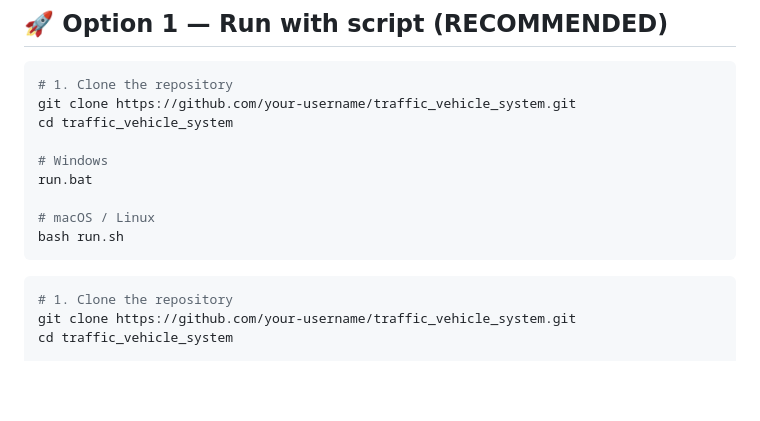
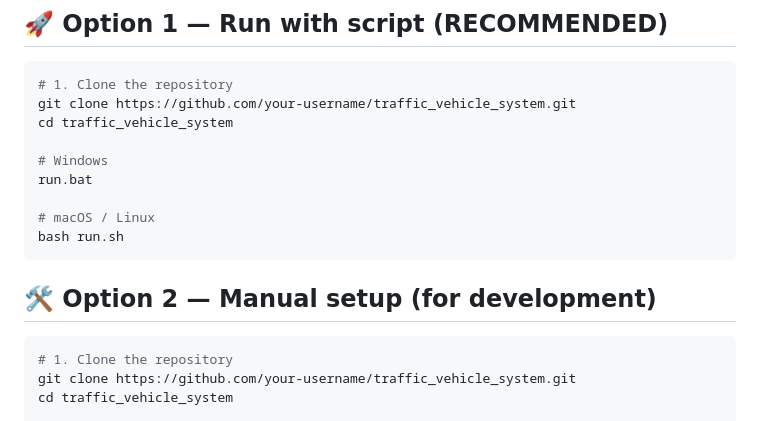
Before and after one commit to longpham205/Traffic_vehicle_counting_system, a Markdown page: README.md, the part around the change. GitHub-like rendering; blank space fills up the shorter version.

Commit message:
Initial commit

````diff
--- a/README.md
+++ b/README.md
@@ -37,7 +37,7 @@ run.bat
 # macOS / Linux
 bash run.sh
 ```
-
+## 🛠️ Option 2 — Manual setup (for development)
 ```bash
 # 1. Clone the repository
 git clone https://github.com/your-username/traffic_vehicle_system.git
````
